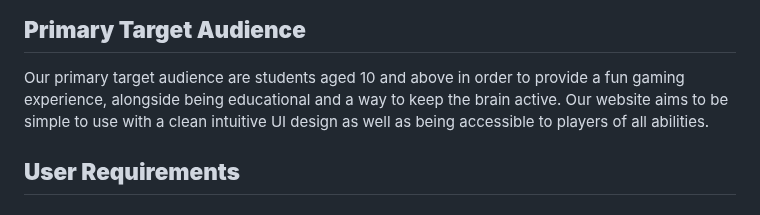
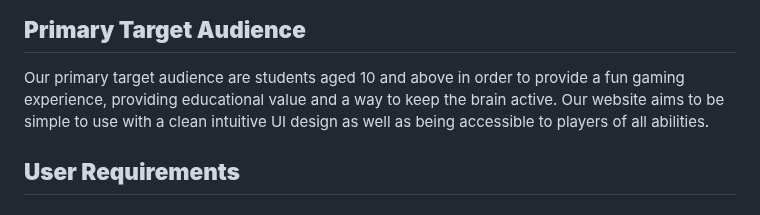
Before and after one commit to tranquilts/MATCH, a Markdown page: README.md, the part around the change. Drawn GitHub-style.

Commit message:
Fix grammatical error in README.md

```diff
--- a/README.md
+++ b/README.md
@@ -1,7 +1,7 @@
 # MATCH
 ## **Primary Target Audience**
 Our primary target audience are students aged 10 and above in order to provide a fun gaming experience,
-alongside being educational and a way to keep the brain active. Our website aims to be simple to use with a clean
+providing educational value and a way to keep the brain active. Our website aims to be simple to use with a clean
 intuitive UI design as well as being accessible to players of all abilities.
 
 
```
